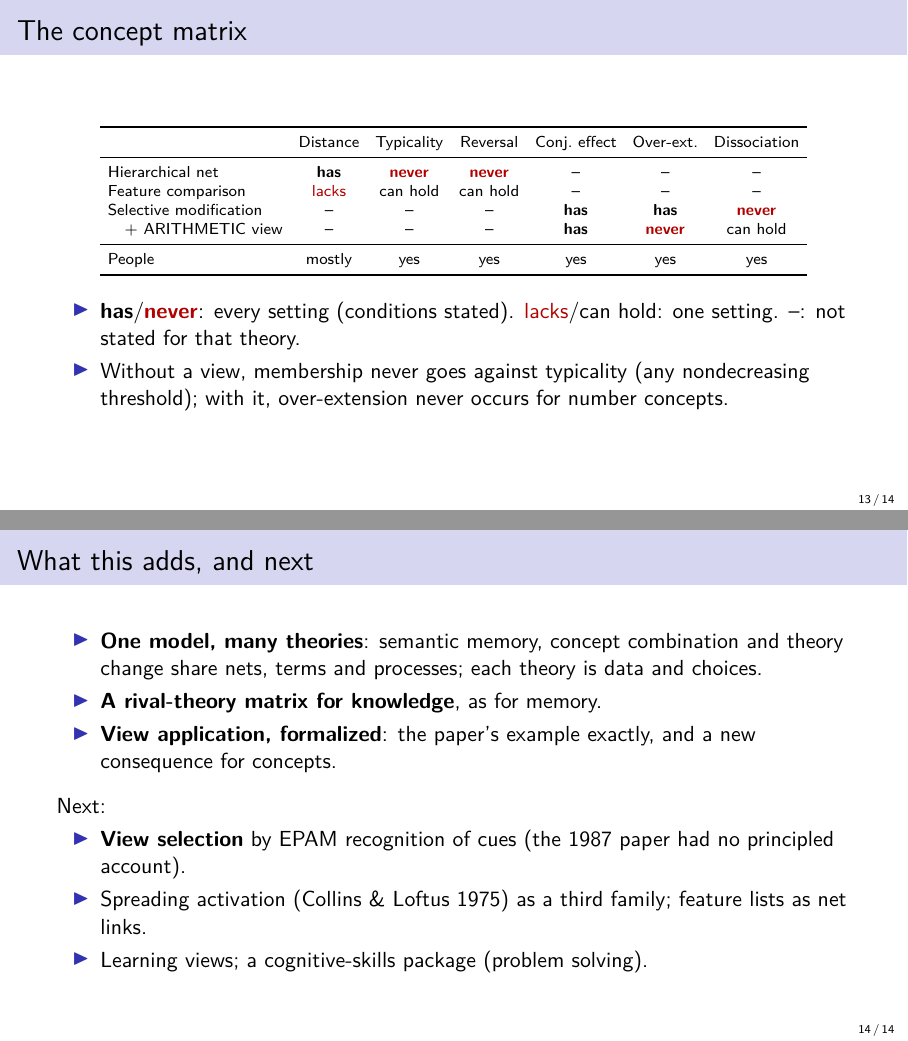
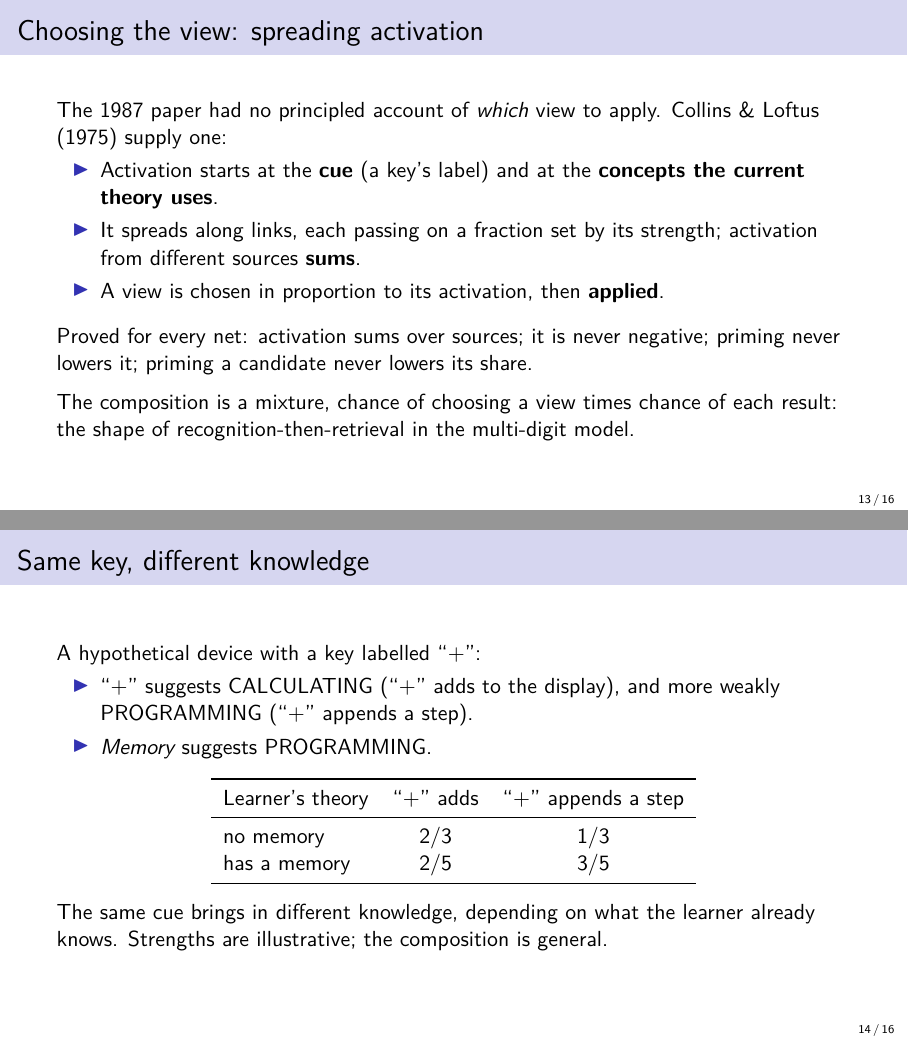
Before and after one commit to jeffshrager/CogLean, LaTeX slides (presentations/knowledge-concepts.tex): pages 13 and 14 of 14 before the commit and pages 13 and 14 of 16 after it, joined at a grey line. Compiled offline with pdfLaTeX.

Commit message:
Deck knowledge-concepts: view selection by spreading activation (two slides)
Co-Authored-By: Claude Opus 5.5 <noreply@anthropic.com>

```diff
--- a/presentations/knowledge-concepts.tex
+++ b/presentations/knowledge-concepts.tex
@@ -220,6 +220,45 @@ Now apply a view to number concepts. In the learner's theory, the category type
 Here's the result. Before the view, fourteen is over-extended. After it, membership in even multiple of three is exactly divisibility by six, proved for every number, so there's no over-extension anywhere. And typicality is unchanged for every number, because the view never touched the prototypes. So typicality and membership come apart: fourteen as an even multiple of three is more typical than nine as a multiple of three, yet only nine is a member. Before the view that's impossible, and it's a theorem: when membership is a nondecreasing function of typicality, a more typical judgment is never less a member. That's what Armstrong, Gleitman and Gleitman found for odd number: people rate some odd numbers as better examples, while insisting membership is all or none. Here it's a derived result.
 }
 
+\begin{frame}{Choosing the view: spreading activation}
+  The 1987 paper had no principled account of \emph{which} view to apply. Collins \& Loftus (1975) supply one:
+  \begin{itemize}
+    \item Activation starts at the \textbf{cue} (a key's label) and at the \textbf{concepts the current theory uses}.
+    \item It spreads along links, each passing on a fraction set by its strength; activation from different sources \textbf{sums}.
+    \item A view is chosen in proportion to its activation, then \textbf{applied}.
+  \end{itemize}
+  \medskip
+  Proved for every net: activation sums over sources; it is never negative; priming never lowers it; priming a candidate never lowers its share.
+  \medskip
+
+  The composition is a mixture, chance of choosing a view times chance of each result: the shape of recognition-then-retrieval in the multi-digit model.
+\end{frame}
+\note{
+View application needs a view, and the 1987 paper had no principled account of how one is chosen: views were suggested by key labels, by the device's behavior, or by the current theory. Collins and Loftus's spreading activation supplies one, on the same net. Activation starts at the cue, say a key's label, and at the concepts the learner's theory already uses. It spreads along links, each passing on a fraction set by its strength, and activation from different sources adds up. A view is chosen in proportion to its activation and then applied. The general facts are proved for every net: activation sums, it's never negative, and priming never lowers it or a candidate's share. Put together, it's a mixture, like recognition followed by retrieval in the multi-digit model.
+}
+
+\begin{frame}{Same key, different knowledge}
+  A hypothetical device with a key labelled ``+'':
+  \begin{itemize}
+    \item ``+'' suggests CALCULATING (``+'' adds to the display), and more weakly PROGRAMMING (``+'' appends a step).
+    \item \emph{Memory} suggests PROGRAMMING.
+  \end{itemize}
+  \begin{center}
+  \begin{tabular}{lcc}
+    \toprule
+    Learner's theory & ``+'' adds & ``+'' appends a step\\
+    \midrule
+    no memory & $2/3$ & $1/3$\\
+    has a memory & $2/5$ & $3/5$\\
+    \bottomrule
+  \end{tabular}
+  \end{center}
+  The same cue brings in different knowledge, depending on what the learner already knows. Strengths are illustrative; the composition is general.
+\end{frame}
+\note{
+Here's the example. A device has a key labelled plus. Plus suggests a calculating view, where it adds to the display, and more weakly a programming view, where it appends a step. And memory suggests programming. A learner whose theory has no memory reads plus as adding two thirds of the time. A learner who has already learned that the device has a memory, as after the code-and-startup view, reads it as appending a step three fifths of the time, because activation from memory adds to what the cue sends to programming. The same cue brings in different knowledge depending on what the learner already knows. The numbers are illustrative; the composition is general.
+}
+
 \begin{frame}{The concept matrix}
   \scriptsize
   \begin{center}
@@ -251,18 +290,18 @@ Putting it together, the concept matrix. The verification theories are rows on t
   \begin{itemize}
     \item \textbf{One model, many theories}: semantic memory, concept combination and theory change share nets, terms and processes; each theory is data and choices.
     \item \textbf{A rival-theory matrix for knowledge}, as for memory.
-    \item \textbf{View application, formalized}: the paper's example exactly, and a new consequence for concepts.
+    \item \textbf{View application, formalized}: the paper's example exactly, a new consequence for concepts, and view selection by spreading activation.
   \end{itemize}
   \medskip
   Next:
   \begin{itemize}
-    \item \textbf{View selection} by EPAM recognition of cues (the 1987 paper had no principled account).
-    \item Spreading activation (Collins \& Loftus 1975) as a third family; feature lists as net links.
+    \item View selection by EPAM recognition of cues, as a rival to spreading activation; garden paths and their repair.
+    \item Collins \& Loftus's decision process, making spreading activation a third verification family; feature lists as net links.
     \item Learning views; a cognitive-skills package (problem solving).
   \end{itemize}
 \end{frame}
 \note{
-So what does this add? One knowledge model carrying several theories: semantic memory, conceptual combination and theory change share the same nets, terms and processes, and each theory is data plus a few choices. A matrix of rival theories for knowledge, like the one for memory. And view application formalized for the first time: the paper's own example comes out exactly, and applied to concepts it yields a consequence the 1987 paper never considered. Next: view selection by EPAM recognition of cues, which would join the two theories and supply what the 1987 paper lacked, a principled account of how a view is chosen; spreading activation as a third family of semantic memory; learning the views themselves; and a cognitive-skills package for problem solving.
+So what does this add? One knowledge model carrying several theories: semantic memory, conceptual combination and theory change share the same nets, terms and processes, and each theory is data plus a few choices. A matrix of rival theories for knowledge, like the one for memory. And view application formalized for the first time: the paper's own example comes out exactly, and applied to concepts it yields a consequence the 1987 paper never considered. Next: view selection by EPAM recognition of cues, as a rival to spreading activation, and garden paths, where a primed but wrong view is chosen and later repaired by failed predictions; Collins and Loftus's decision process, which would make spreading activation a third family of semantic memory; learning the views themselves; and a cognitive-skills package for problem solving.
 }
 
 \end{document}
```
Also changed, not shown: presentations/README.md, presentations/knowledge-concepts-notes.pdf, presentations/knowledge-concepts.pdf.
